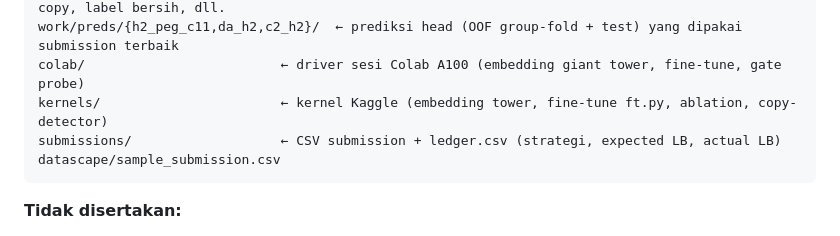
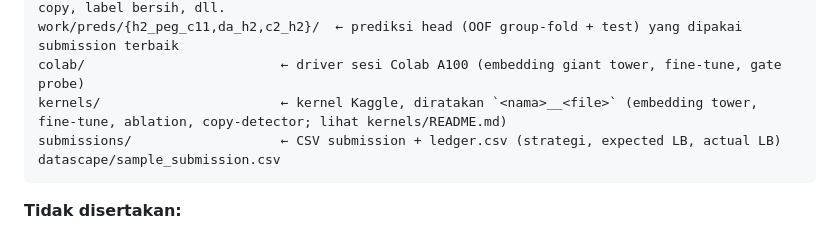
Before and after one commit to yauwes/datascape-jev-rlcd-pipeline, a Markdown page: README.md, the part around one of its changes. Rendered like a GitHub page.

Commit message:
README: kernels paths after flattening
Co-Authored-By: Claude Opus 5.5 <noreply@anthropic.com>

````diff
--- a/README.md
+++ b/README.md
@@ -29,7 +29,7 @@ work/emb/meta_sorted.csv       ← urutan baris global (semua artefak mengikuti
 work/*.csv|npz|npy             ← artefak kecil: folds, noise strata, tetangga SSCD, skor pixel-copy, label bersih, dll.
 work/preds/{h2_peg_c11,da_h2,c2_h2}/  ← prediksi head (OOF group-fold + test) yang dipakai submission terbaik
 colab/                         ← driver sesi Colab A100 (embedding giant tower, fine-tune, gate probe)
-kernels/                       ← kernel Kaggle (embedding tower, fine-tune ft.py, ablation, copy-detector)
+kernels/                       ← kernel Kaggle, diratakan `<nama>__<file>` (embedding tower, fine-tune, ablation, copy-detector; lihat kernels/README.md)
 submissions/                   ← CSV submission + ledger.csv (strategi, expected LB, actual LB)
 datascape/sample_submission.csv
 ```
````
Also changed, not shown: other parts of README.md (+2 -2 lines).
